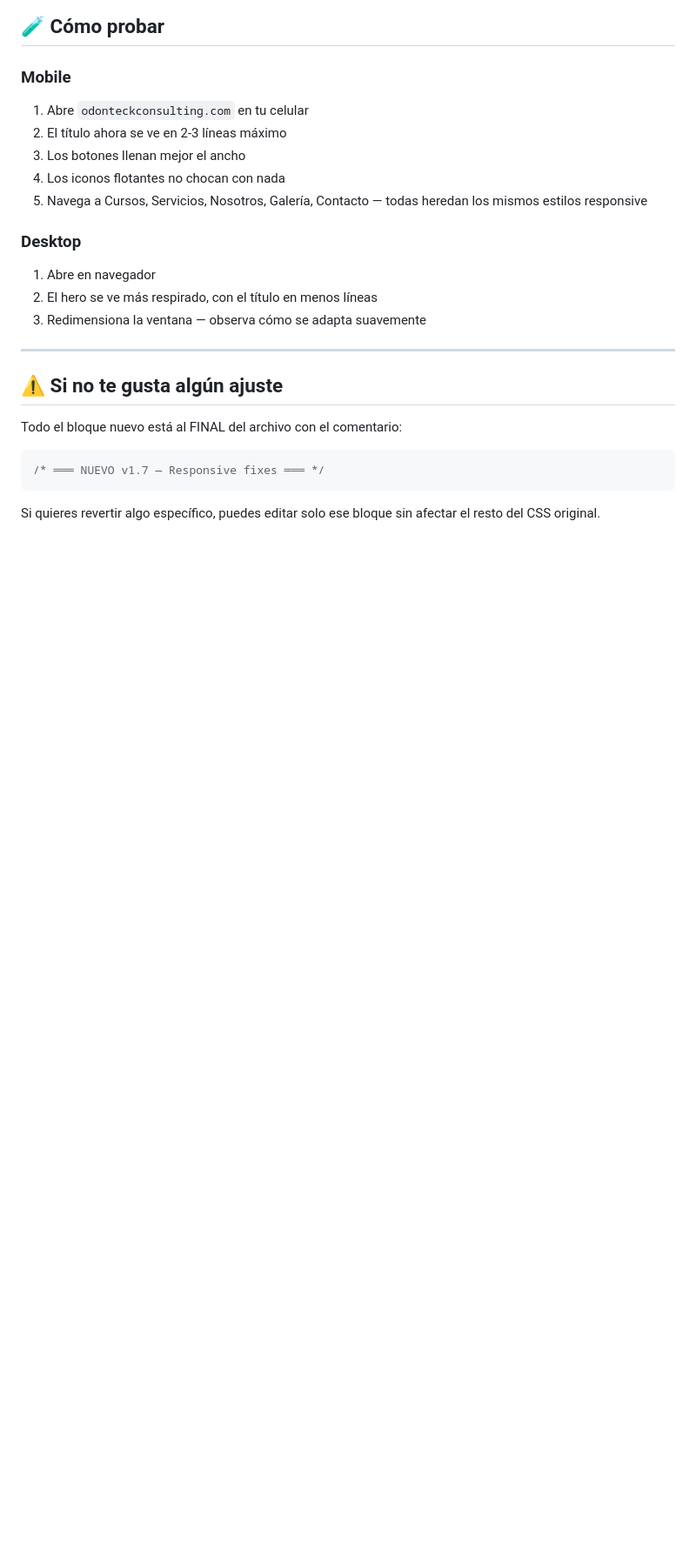
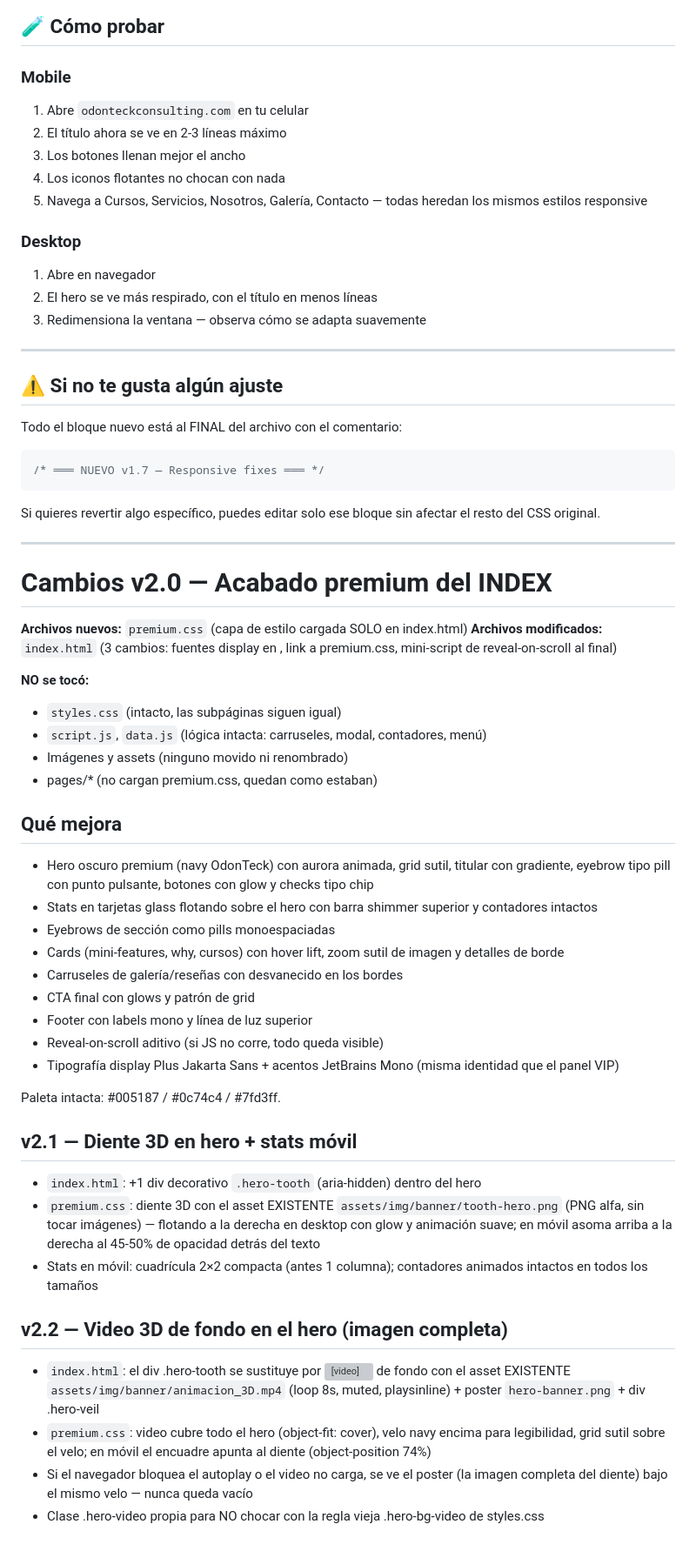
Before and after one commit to teccapitalweb/Odonteck, a Markdown page: CAMBIOS.md, the part around the change. Shown at 87% size. Rendered like a GitHub page; blank space fills up the shorter version; grey boxes are pictures that could not be loaded.

````diff
--- a/CAMBIOS.md
+++ b/CAMBIOS.md
@@ -113,3 +113,40 @@ Todo el bloque nuevo está al FINAL del archivo con el comentario:
 ```
 
 Si quieres revertir algo específico, puedes editar solo ese bloque sin afectar el resto del CSS original.
+
+---
+
+# Cambios v2.0 — Acabado premium del INDEX
+
+**Archivos nuevos:** `premium.css` (capa de estilo cargada SOLO en index.html)
+**Archivos modificados:** `index.html` (3 cambios: fuentes display en <head>, link a premium.css, mini-script de reveal-on-scroll al final)
+
+**NO se tocó:**
+- `styles.css` (intacto, las subpáginas siguen igual)
+- `script.js`, `data.js` (lógica intacta: carruseles, modal, contadores, menú)
+- Imágenes y assets (ninguno movido ni renombrado)
+- pages/* (no cargan premium.css, quedan como estaban)
+
+## Qué mejora
+- Hero oscuro premium (navy OdonTeck) con aurora animada, grid sutil, titular con gradiente, eyebrow tipo pill con punto pulsante, botones con glow y checks tipo chip
+- Stats en tarjetas glass flotando sobre el hero con barra shimmer superior y contadores intactos
+- Eyebrows de sección como pills monoespaciadas
+- Cards (mini-features, why, cursos) con hover lift, zoom sutil de imagen y detalles de borde
+- Carruseles de galería/reseñas con desvanecido en los bordes
+- CTA final con glows y patrón de grid
+- Footer con labels mono y línea de luz superior
+- Reveal-on-scroll aditivo (si JS no corre, todo queda visible)
+- Tipografía display Plus Jakarta Sans + acentos JetBrains Mono (misma identidad que el panel VIP)
+
+Paleta intacta: #005187 / #0c74c4 / #7fd3ff.
+
+## v2.1 — Diente 3D en hero + stats móvil
+- `index.html`: +1 div decorativo `.hero-tooth` (aria-hidden) dentro del hero
+- `premium.css`: diente 3D con el asset EXISTENTE `assets/img/banner/tooth-hero.png` (PNG alfa, sin tocar imágenes) — flotando a la derecha en desktop con glow y animación suave; en móvil asoma arriba a la derecha al 45-50% de opacidad detrás del texto
+- Stats en móvil: cuadrícula 2×2 compacta (antes 1 columna); contadores animados intactos en todos los tamaños
+
+## v2.2 — Video 3D de fondo en el hero (imagen completa)
+- `index.html`: el div .hero-tooth se sustituye por <video> de fondo con el asset EXISTENTE `assets/img/banner/animacion_3D.mp4` (loop 8s, muted, playsinline) + poster `hero-banner.png` + div .hero-veil
+- `premium.css`: video cubre todo el hero (object-fit: cover), velo navy encima para legibilidad, grid sutil sobre el velo; en móvil el encuadre apunta al diente (object-position 74%)
+- Si el navegador bloquea el autoplay o el video no carga, se ve el poster (la imagen completa del diente) bajo el mismo velo — nunca queda vacío
+- Clase .hero-video propia para NO chocar con la regla vieja .hero-bg-video de styles.css
````
